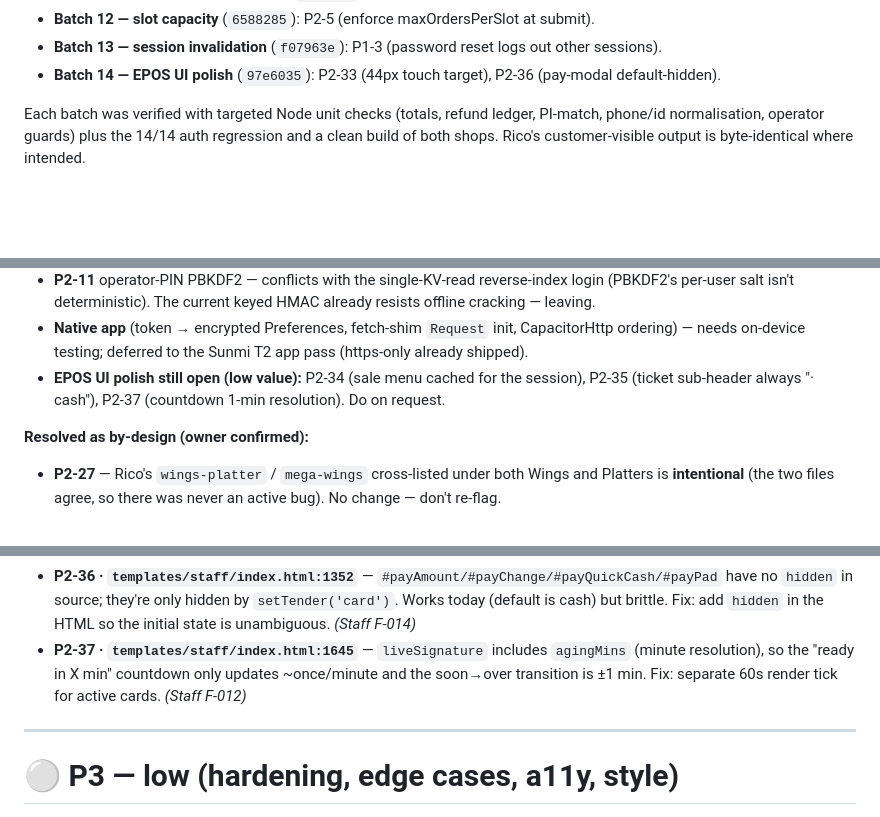
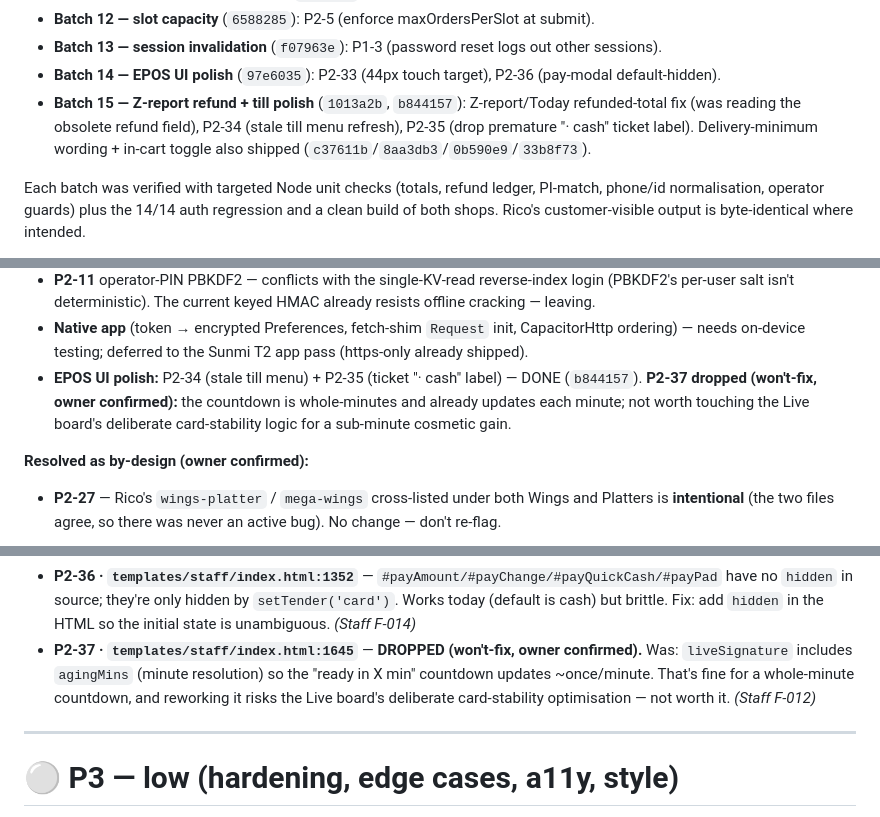
Before and after one commit to Josh-hype/Ricos, a Markdown page: docs/AUDIT_FINDINGS.md, 3 parts joined by grey strips. GitHub-like rendering; blank space fills up the shorter version.

Commit message:
docs: mark P2-37 dropped (won't-fix) + record Batch 15 (Z-report + till polish)
P2-37 (Live countdown minute-resolution) dropped per owner: whole-minute
countdown already updates each minute and reworking it risks the Live board's
card-stability logic. P2-34/P2-35 done. EPOS backlog now down to CSP (P2-9),
Food Station config, and parked native-app work.

https://claude.ai/code/session_014BMwvtyQyZ2s61fE5v41F9

```diff
--- a/docs/AUDIT_FINDINGS.md
+++ b/docs/AUDIT_FINDINGS.md
@@ -27,6 +27,7 @@ Fixed, verified, and pushed to `dev` (worktree `claude/busy-cori-fNl5x`):
 - **Batch 12 — slot capacity** (`6588285`): P2-5 (enforce maxOrdersPerSlot at submit).
 - **Batch 13 — session invalidation** (`f07963e`): P1-3 (password reset logs out other sessions).
 - **Batch 14 — EPOS UI polish** (`97e6035`): P2-33 (44px touch target), P2-36 (pay-modal default-hidden).
+- **Batch 15 — Z-report refund + till polish** (`1013a2b`, `b844157`): Z-report/Today refunded-total fix (was reading the obsolete refund field), P2-34 (stale till menu refresh), P2-35 (drop premature "· cash" ticket label). Delivery-minimum wording + in-cart toggle also shipped (`c37611b`/`8aa3db3`/`0b590e9`/`33b8f73`).
 
 Each batch was verified with targeted Node unit checks (totals, refund ledger, PI-match,
 phone/id normalisation, operator guards) plus the 14/14 auth regression and a clean build of
@@ -55,8 +56,10 @@ P2-33/P2-36 (EPOS touch target + pay-modal default-hidden).
   per-user salt isn't deterministic). The current keyed HMAC already resists offline cracking — leaving.
 - **Native app** (token → encrypted Preferences, fetch-shim `Request` init, CapacitorHttp ordering) —
   needs on-device testing; deferred to the Sunmi T2 app pass (https-only already shipped).
-- **EPOS UI polish still open (low value):** P2-34 (sale menu cached for the session), P2-35 (ticket
-  sub-header always "· cash"), P2-37 (countdown 1-min resolution). Do on request.
+- **EPOS UI polish:** P2-34 (stale till menu) + P2-35 (ticket "· cash" label) — DONE (`b844157`).
+  **P2-37 dropped (won't-fix, owner confirmed):** the countdown is whole-minutes and already updates
+  each minute; not worth touching the Live board's deliberate card-stability logic for a sub-minute
+  cosmetic gain.
 
 **Resolved as by-design (owner confirmed):**
 - **P2-27** — Rico's `wings-platter` / `mega-wings` cross-listed under both Wings and Platters is
@@ -410,9 +413,10 @@ though the customer got 100% back; a partial that happens to equal `total` wrong
 - **P2-36 · `templates/staff/index.html:1352`** — `#payAmount/#payChange/#payQuickCash/#payPad` have
   no `hidden` in source; they're only hidden by `setTender('card')`. Works today (default is cash)
   but brittle. Fix: add `hidden` in the HTML so the initial state is unambiguous. *(Staff F-014)*
-- **P2-37 · `templates/staff/index.html:1645`** — `liveSignature` includes `agingMins` (minute
-  resolution), so the "ready in X min" countdown only updates ~once/minute and the soon→over
-  transition is ±1 min. Fix: separate 60s render tick for active cards. *(Staff F-012)*
+- **P2-37 · `templates/staff/index.html:1645`** — **DROPPED (won't-fix, owner confirmed).** Was:
+  `liveSignature` includes `agingMins` (minute resolution) so the "ready in X min" countdown updates
+  ~once/minute. That's fine for a whole-minute countdown, and reworking it risks the Live board's
+  deliberate card-stability optimisation — not worth it. *(Staff F-012)*
 
 ---
 
```
